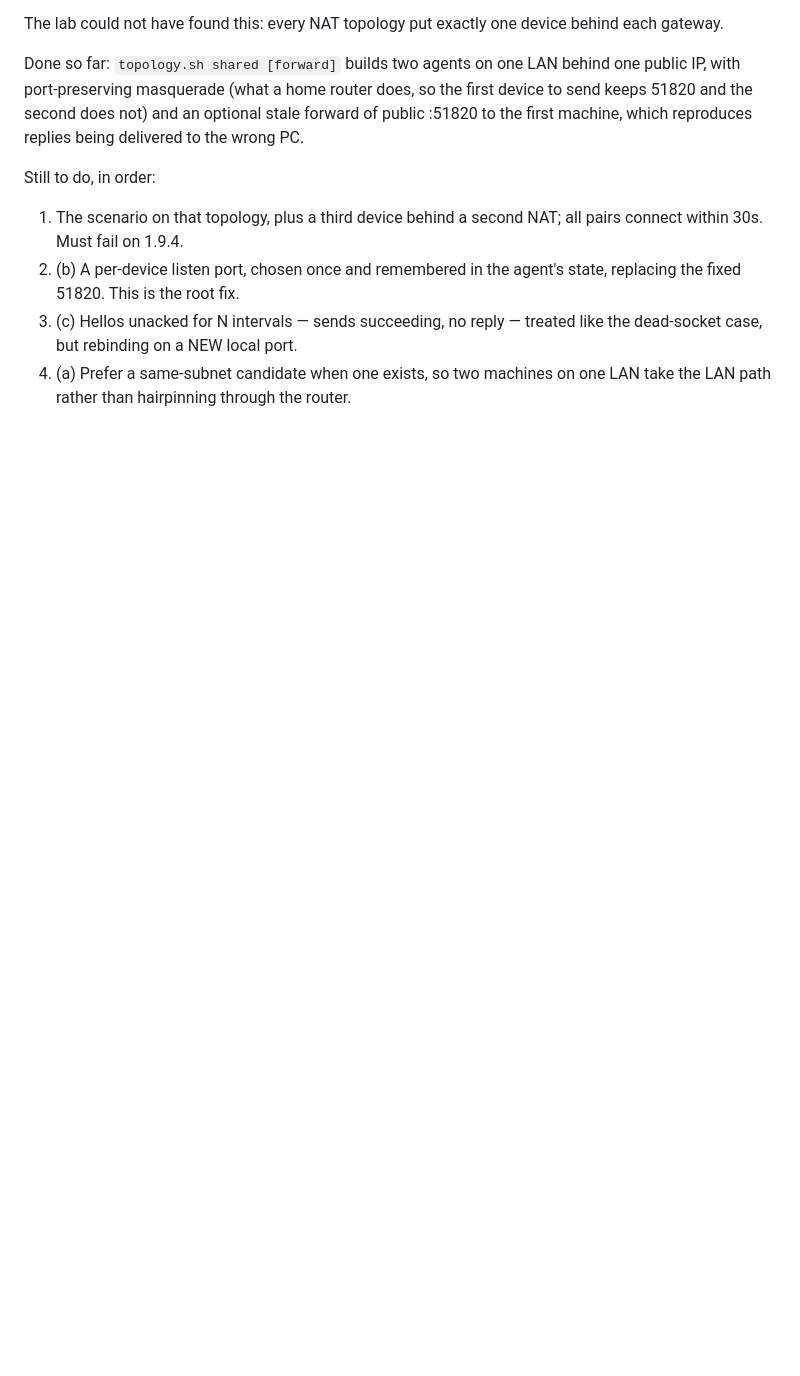
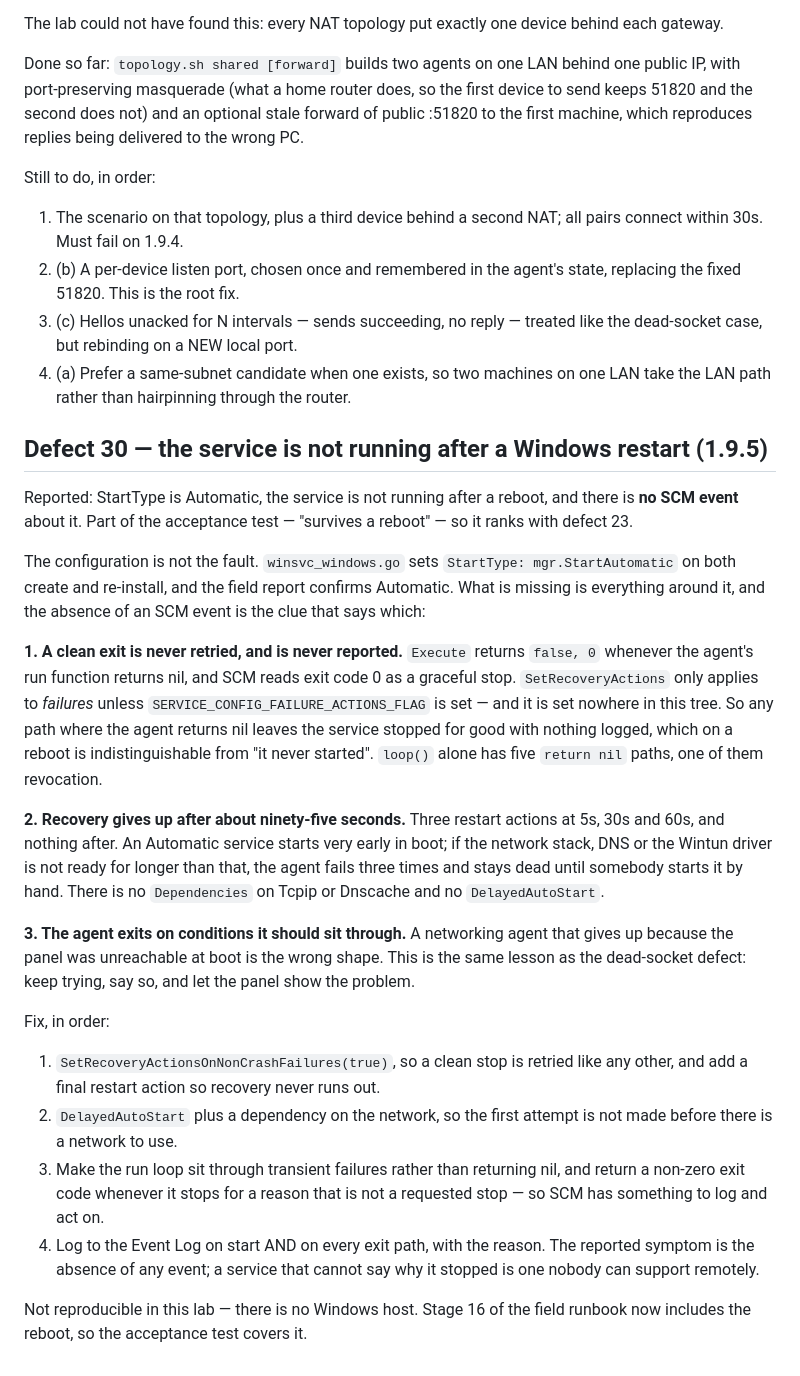
Before and after one commit to akshaykananidwk/network.akdwk.in, a Markdown page: BACKLOG.md, the part around the change. GitHub-like rendering; blank space fills up the shorter version.

Commit message:
Defect 30 in 1.9.5, with the mechanism rather than the symptom
"Survives a reboot" is part of the acceptance test, so this ranks with
defect 23.

The configuration is not the fault: StartType is mgr.StartAutomatic on
both create and re-install. The absence of an SCM event is the clue, and
it points at three things that are all missing.

A clean exit is never retried and never reported. Execute returns
false, 0 whenever the run function returns nil, SCM reads exit code 0 as
a graceful stop, and SetRecoveryActions applies only to failures unless
SERVICE_CONFIG_FAILURE_ACTIONS_FLAG is set — which it is nowhere in this
tree. loop() alone has five paths that return nil. Any of them leaves
the service stopped for good with nothing logged, which after a reboot
is indistinguishable from never having started.

Recovery also gives up after about ninety-five seconds: three restarts
at 5s, 30s and 60s and nothing after. An Automatic service starts early
in boot, there is no dependency on the network and no delayed start, so
a network that takes longer than that to come up leaves the agent dead
until somebody starts it by hand.

And the agent exits on conditions it should sit through. A networking
agent that gives up because the panel was unreachable at boot is the
wrong shape — the same lesson as the dead-socket defect.

Not reproducible here; there is no Windows host. Stage 16 of the field
runbook now includes the reboot and says exactly what to collect when a
machine does not come back, including the "Automatic, Stopped, no SCM
event" signature that identifies this defect specifically.

Co-Authored-By: Claude Opus 5 <noreply@anthropic.com>
Claude-Session: https://claude.ai/code/session_01FfsovacCMW5DeNtMp1YFEx

```diff
--- a/BACKLOG.md
+++ b/BACKLOG.md
@@ -281,3 +281,50 @@ Still to do, in order:
     like the dead-socket case, but rebinding on a NEW local port.
  4. (a) Prefer a same-subnet candidate when one exists, so two machines on one
     LAN take the LAN path rather than hairpinning through the router.
+
+## Defect 30 — the service is not running after a Windows restart (1.9.5)
+
+Reported: StartType is Automatic, the service is not running after a reboot,
+and there is **no SCM event** about it. Part of the acceptance test —
+"survives a reboot" — so it ranks with defect 23.
+
+The configuration is not the fault. `winsvc_windows.go` sets
+`StartType: mgr.StartAutomatic` on both create and re-install, and the field
+report confirms Automatic. What is missing is everything around it, and the
+absence of an SCM event is the clue that says which:
+
+**1. A clean exit is never retried, and is never reported.** `Execute` returns
+`false, 0` whenever the agent's run function returns nil, and SCM reads exit
+code 0 as a graceful stop. `SetRecoveryActions` only applies to *failures*
+unless `SERVICE_CONFIG_FAILURE_ACTIONS_FLAG` is set — and it is set nowhere in
+this tree. So any path where the agent returns nil leaves the service stopped
+for good with nothing logged, which on a reboot is indistinguishable from "it
+never started". `loop()` alone has five `return nil` paths, one of them
+revocation.
+
+**2. Recovery gives up after about ninety-five seconds.** Three restart actions
+at 5s, 30s and 60s, and nothing after. An Automatic service starts very early
+in boot; if the network stack, DNS or the Wintun driver is not ready for longer
+than that, the agent fails three times and stays dead until somebody starts it
+by hand. There is no `Dependencies` on Tcpip or Dnscache and no
+`DelayedAutoStart`.
+
+**3. The agent exits on conditions it should sit through.** A networking agent
+that gives up because the panel was unreachable at boot is the wrong shape.
+This is the same lesson as the dead-socket defect: keep trying, say so, and let
+the panel show the problem.
+
+Fix, in order:
+ 1. `SetRecoveryActionsOnNonCrashFailures(true)`, so a clean stop is retried
+    like any other, and add a final restart action so recovery never runs out.
+ 2. `DelayedAutoStart` plus a dependency on the network, so the first attempt
+    is not made before there is a network to use.
+ 3. Make the run loop sit through transient failures rather than returning nil,
+    and return a non-zero exit code whenever it stops for a reason that is not
+    a requested stop — so SCM has something to log and act on.
+ 4. Log to the Event Log on start AND on every exit path, with the reason. The
+    reported symptom is the absence of any event; a service that cannot say why
+    it stopped is one nobody can support remotely.
+
+Not reproducible in this lab — there is no Windows host. Stage 16 of the field
+runbook now includes the reboot, so the acceptance test covers it.
```
Also changed, not shown: services/kit/WINDOWS-RUNBOOK.md (+25 -1 lines).
